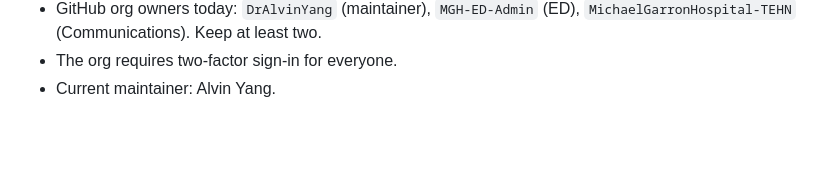
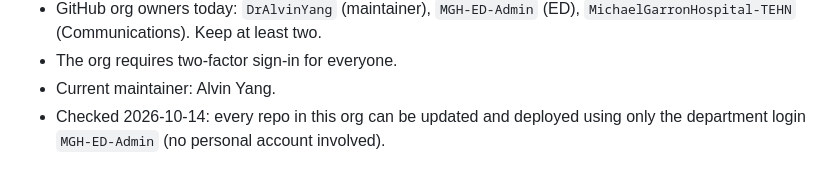
Before and after one commit to MichaelGarronHospital-ED/michaelgarronhospital-ed.github.io, a Markdown page: README.md, the part around the change. GitHub-like rendering; blank space fills up the shorter version.

Commit message:
README: record that the department login alone can maintain and deploy
Co-Authored-By: Claude Opus 5.5 <noreply@anthropic.com>

```diff
--- a/README.md
+++ b/README.md
@@ -128,3 +128,5 @@ That mailbox is the login for a department account on each service:
   `MichaelGarronHospital-TEHN` (Communications). Keep at least two.
 - The org requires two-factor sign-in for everyone.
 - Current maintainer: Alvin Yang.
+- Checked 2026-10-14: every repo in this org can be updated and deployed using only
+  the department login `MGH-ED-Admin` (no personal account involved).
```
